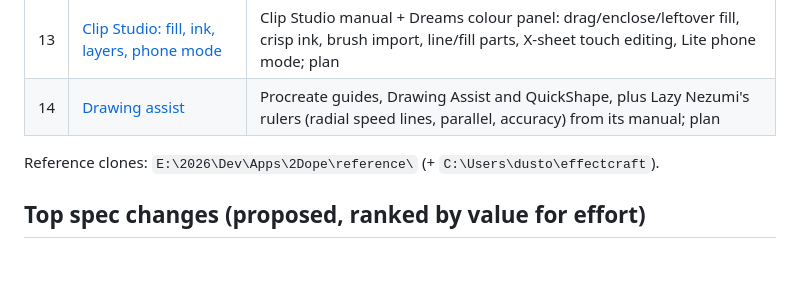
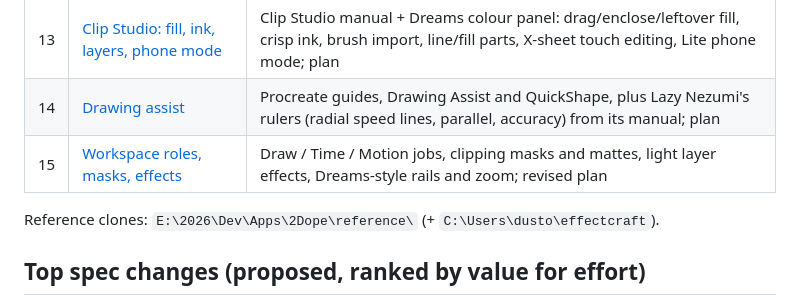
Before and after one commit to dustooned/2Dope, a Markdown page: docs/feature-deconstruction/README.md, the part around the change. GitHub-like rendering; blank space fills up the shorter version.

Commit message:
docs: workspace roles, clipping masks, layer effects and rails: evaluation and revised plan
Co-Authored-By: Claude Opus 5.5 <noreply@anthropic.com>

```diff
--- a/docs/feature-deconstruction/README.md
+++ b/docs/feature-deconstruction/README.md
@@ -19,6 +19,7 @@ Open-source Craft repos (Apache-2.0) may be reused with attribution.
 | 12 | [Nemo: motion + 2D in one app](12-nemo-motion-and-2d.md) | Nemo source (GPL-3.0, design only): component play modes, frame-pick swaps, paint pins, key loops |
 | 13 | [Clip Studio: fill, ink, layers, phone mode](13-clip-studio-fill-ink-layers-phone.md) | Clip Studio manual + Dreams colour panel: drag/enclose/leftover fill, crisp ink, brush import, line/fill parts, X-sheet touch editing, Lite phone mode; plan |
 | 14 | [Drawing assist](14-drawing-assist.md) | Procreate guides, Drawing Assist and QuickShape, plus Lazy Nezumi's rulers (radial speed lines, parallel, accuracy) from its manual; plan |
+| 15 | [Workspace roles, masks, effects](15-workspace-roles-masks-effects.md) | Draw / Time / Motion jobs, clipping masks and mattes, light layer effects, Dreams-style rails and zoom; revised plan |
 
 Reference clones: `E:\2026\Dev\Apps\2Dope\reference\` (+ `C:\Users\dusto\effectcraft`).
 
```
Also changed, not shown: docs/feature-deconstruction/15-workspace-roles-masks-effects.md (added, +87 -0 lines).
